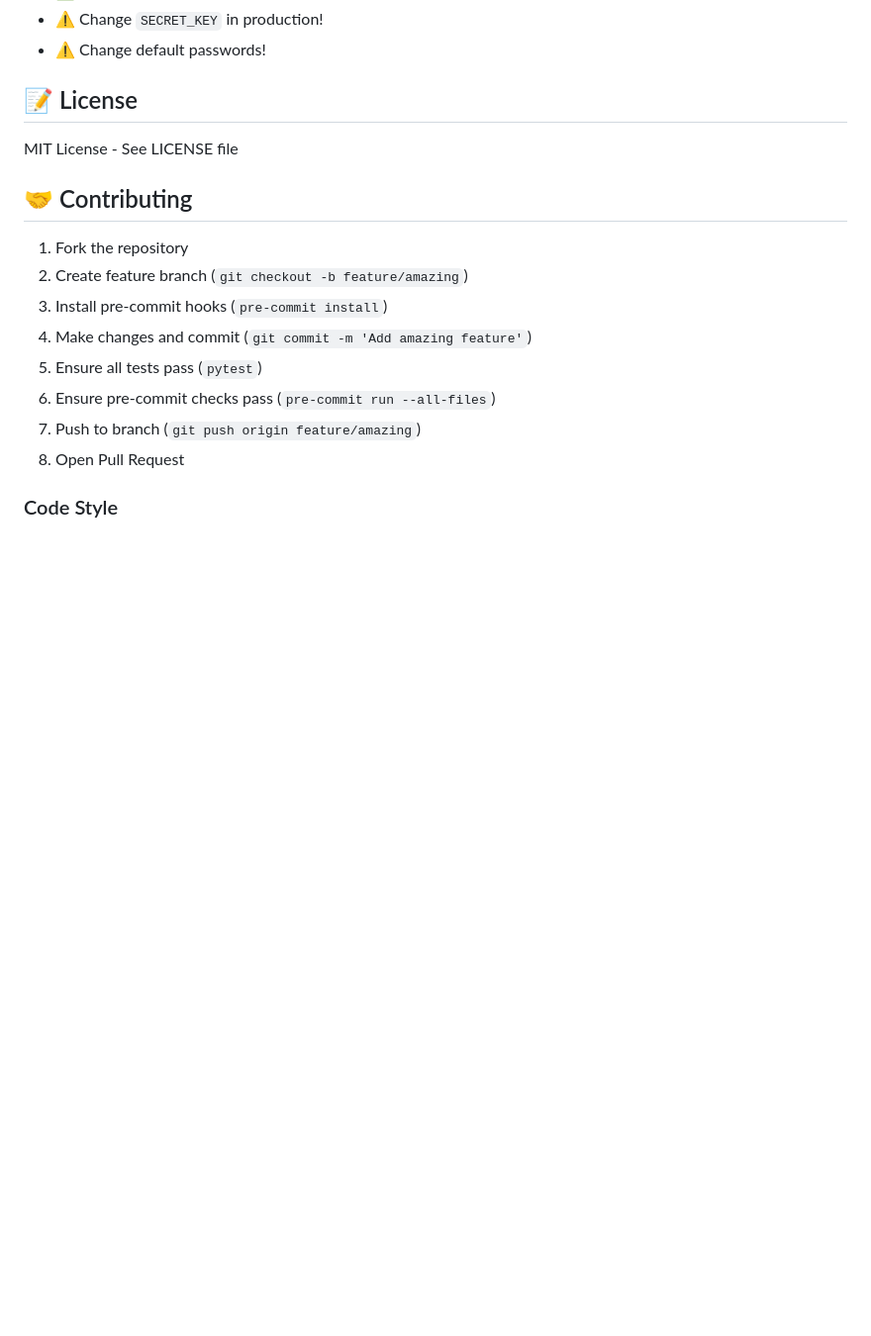
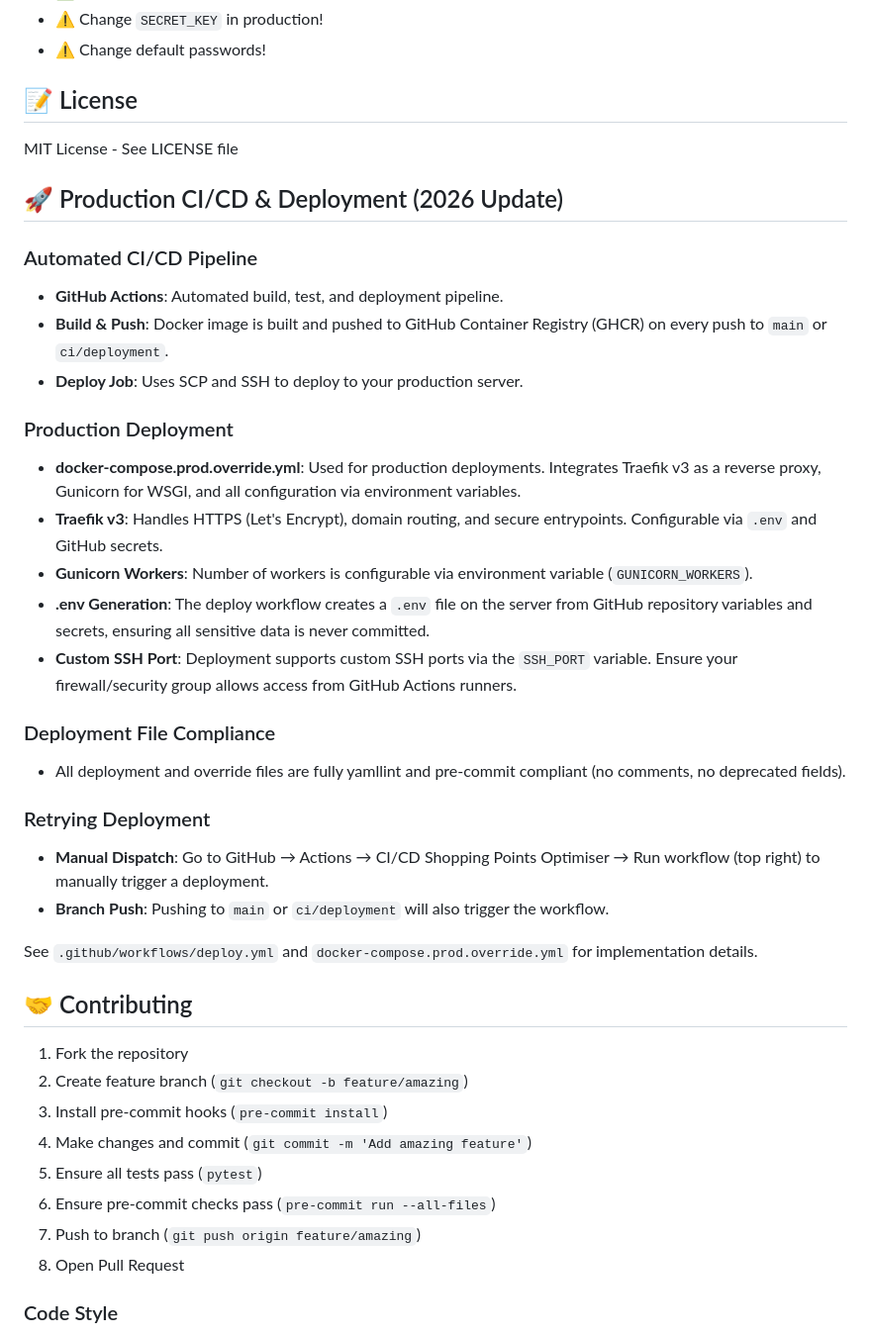
Before and after one commit to kduchrow/shopping_points_optimiser, a Markdown page: README.md, the part around the change. Shown at 99% size. Rendered like a GitHub page; blank space fills up the shorter version.

```diff
--- a/README.md
+++ b/README.md
@@ -369,6 +369,33 @@ python -m alembic upgrade head
 
 MIT License - See LICENSE file
 
+## 🚀 Production CI/CD & Deployment (2026 Update)
+
+### Automated CI/CD Pipeline
+
+- **GitHub Actions**: Automated build, test, and deployment pipeline.
+- **Build & Push**: Docker image is built and pushed to GitHub Container Registry (GHCR) on every push to `main` or `ci/deployment`.
+- **Deploy Job**: Uses SCP and SSH to deploy to your production server.
+
+### Production Deployment
+
+- **docker-compose.prod.override.yml**: Used for production deployments. Integrates Traefik v3 as a reverse proxy, Gunicorn for WSGI, and all configuration via environment variables.
+- **Traefik v3**: Handles HTTPS (Let's Encrypt), domain routing, and secure entrypoints. Configurable via `.env` and GitHub secrets.
+- **Gunicorn Workers**: Number of workers is configurable via environment variable (`GUNICORN_WORKERS`).
+- **.env Generation**: The deploy workflow creates a `.env` file on the server from GitHub repository variables and secrets, ensuring all sensitive data is never committed.
+- **Custom SSH Port**: Deployment supports custom SSH ports via the `SSH_PORT` variable. Ensure your firewall/security group allows access from GitHub Actions runners.
+
+### Deployment File Compliance
+
+- All deployment and override files are fully yamllint and pre-commit compliant (no comments, no deprecated fields).
+
+### Retrying Deployment
+
+- **Manual Dispatch**: Go to GitHub → Actions → CI/CD Shopping Points Optimiser → Run workflow (top right) to manually trigger a deployment.
+- **Branch Push**: Pushing to `main` or `ci/deployment` will also trigger the workflow.
+
+See `.github/workflows/deploy.yml` and `docker-compose.prod.override.yml` for implementation details.
+
 ## 🤝 Contributing
 
 1. Fork the repository
```
